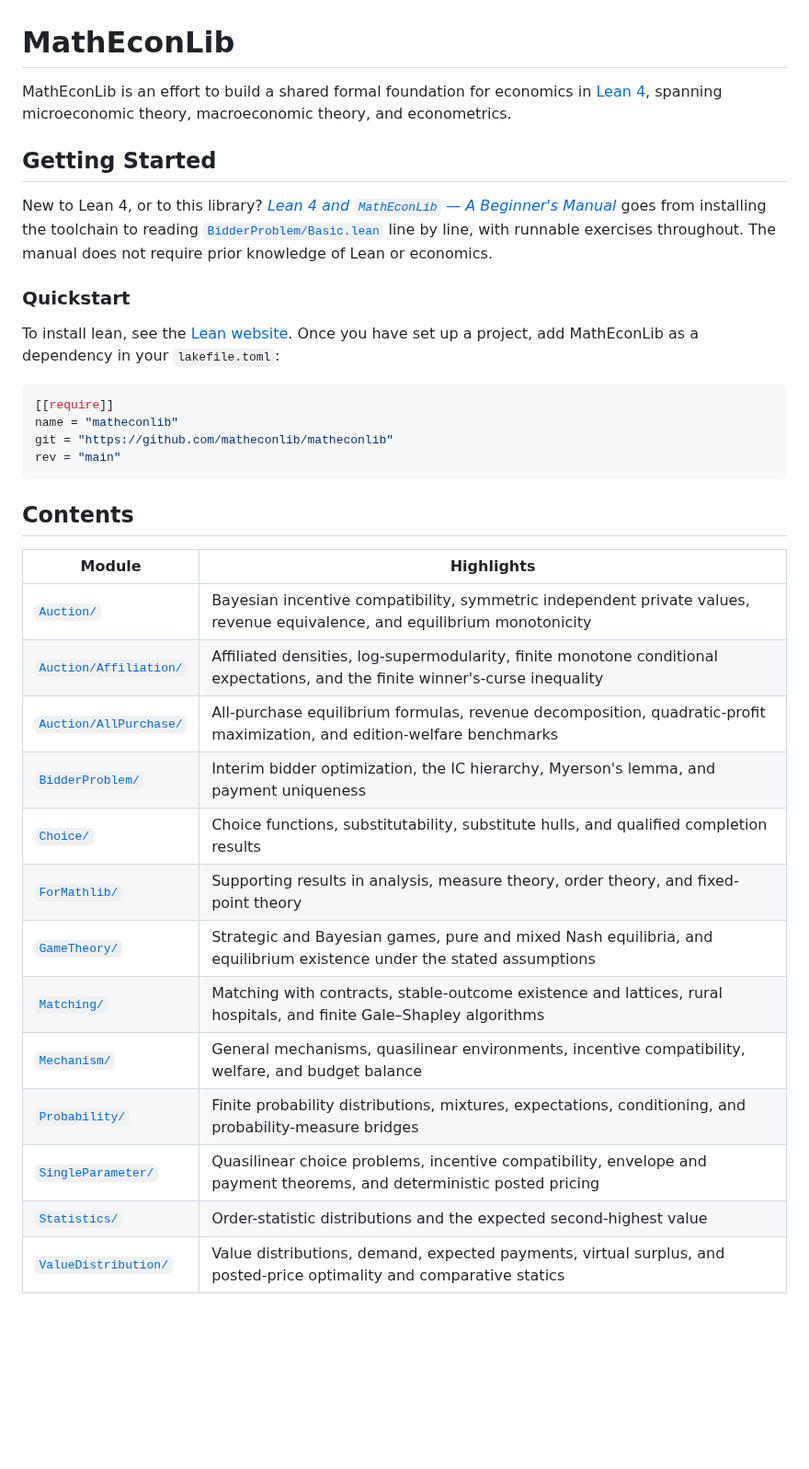
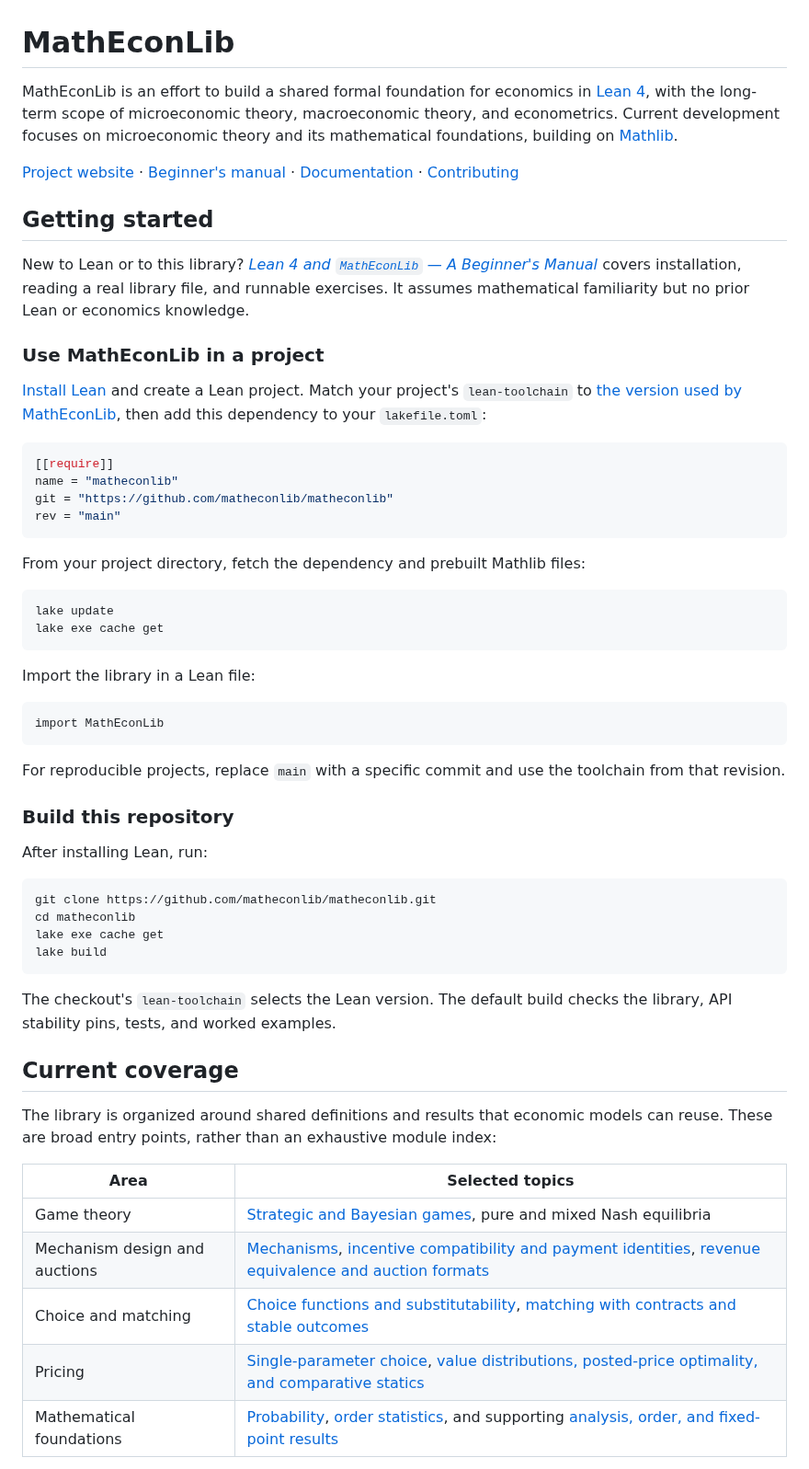
Before and after one commit to matheconlib/matheconlib, a Markdown page: README.md, the part around one of its changes. Shown at 92% size. GitHub-like rendering; blank space fills up the shorter version.

Commit message:
docs: organize README around coverage, examples, and getting started

````diff
--- a/README.md
+++ b/README.md
@@ -1,13 +1,16 @@
 # MathEconLib
 
-MathEconLib is an effort to build a shared formal foundation for economics in [Lean 4](https://leanprover.github.io/), spanning microeconomic theory, macroeconomic theory, and econometrics.
+MathEconLib is an effort to build a shared formal foundation for economics in [Lean 4](https://lean-lang.org/), with the long-term scope of microeconomic theory, macroeconomic theory, and econometrics. Current development focuses on microeconomic theory and its mathematical foundations, building on [Mathlib](https://github.com/leanprover-community/mathlib4).
 
-## Getting Started
+[Project website](https://mathecon.dev) · [Beginner's manual](docs/BeginnersManual.md) · [Documentation](docs/) · [Contributing](CONTRIBUTING.md)
 
-New to Lean 4, or to this library? [*Lean 4 and `MathEconLib` — A Beginner's Manual*](docs/BeginnersManual.md) goes from installing the toolchain to reading [`BidderProblem/Basic.lean`](MathEconLib/BidderProblem/Basic.lean) line by line, with runnable exercises throughout. The manual does not require prior knowledge of Lean or economics.
+## Getting started
 
-### Quickstart
-To install lean, see the [Lean website](https://lean-lang.org/install/). Once you have set up a project, add MathEconLib as a dependency in your `lakefile.toml`:
+New to Lean or to this library? [*Lean 4 and `MathEconLib` — A Beginner's Manual*](docs/BeginnersManual.md) covers installation, reading a real library file, and runnable exercises. It assumes mathematical familiarity but no prior Lean or economics knowledge.
+
+### Use MathEconLib in a project
+
+[Install Lean](https://lean-lang.org/install/) and create a Lean project. Match your project's `lean-toolchain` to [the version used by MathEconLib](lean-toolchain), then add this dependency to your `lakefile.toml`:
 
 ```toml
 [[require]]
@@ -16,20 +19,43 @@ git = "https://github.com/matheconlib/matheconlib"
 rev = "main"
 ```
 
-## Contents
+From your project directory, fetch the dependency and prebuilt Mathlib files:
 
-| Module | Highlights |
-|--------|---------|
-| [`Auction/`](MathEconLib/Auction/) | Bayesian incentive compatibility, symmetric independent private values, revenue equivalence, and equilibrium monotonicity |
-| [`Auction/Affiliation/`](MathEconLib/Auction/Affiliation/) | Affiliated densities, log-supermodularity, finite monotone conditional expectations, and the finite winner's-curse inequality |
-| [`Auction/AllPurchase/`](MathEconLib/Auction/AllPurchase/) | All-purchase equilibrium formulas, revenue decomposition, quadratic-profit maximization, and edition-welfare benchmarks |
-| [`BidderProblem/`](MathEconLib/BidderProblem/) | Interim bidder optimization, the IC hierarchy, Myerson's lemma, and payment uniqueness |
-| [`Choice/`](MathEconLib/Choice/) | Choice functions, substitutability, substitute hulls, and qualified completion results |
-| [`ForMathlib/`](MathEconLib/ForMathlib/) | Supporting results in analysis, measure theory, order theory, and fixed-point theory |
-| [`GameTheory/`](MathEconLib/GameTheory/) | Strategic and Bayesian games, pure and mixed Nash equilibria, and equilibrium existence under the stated assumptions |
-| [`Matching/`](MathEconLib/Matching/) | Matching with contracts, stable-outcome existence and lattices, rural hospitals, and finite Gale–Shapley algorithms |
-| [`Mechanism/`](MathEconLib/Mechanism/) | General mechanisms, quasilinear environments, incentive compatibility, welfare, and budget balance |
-| [`Probability/`](MathEconLib/Probability/) | Finite probability distributions, mixtures, expectations, conditioning, and probability-measure bridges |
-| [`SingleParameter/`](MathEconLib/SingleParameter/) | Quasilinear choice problems, incentive compatibility, envelope and payment theorems, and deterministic posted pricing |
-| [`Statistics/`](MathEconLib/Statistics/) | Order-statistic distributions and the expected second-highest value |
-| [`ValueDistribution/`](MathEconLib/ValueDistribution/) | Value distributions, demand, expected payments, virtual surplus, and posted-price optimality and comparative statics |
+```bash
+lake update
+lake exe cache get
+```
+
+Import the library in a Lean file:
+
+```lean
+import MathEconLib
+```
+
+For reproducible projects, replace `main` with a specific commit and use the toolchain from that revision.
+
+### Build this repository
+
+After installing Lean, run:
+
+```bash
+git clone https://github.com/matheconlib/matheconlib.git
+cd matheconlib
+lake exe cache get
+lake build
+```
+
+The checkout's `lean-toolchain` selects the Lean version. The default build checks the library, API stability pins, tests, and worked examples.
+
+## Current coverage
+
+The library is organized around shared definitions and results that economic models can reuse. These are broad entry points, rather than an exhaustive module index:
+
+| Area | Selected topics |
+| --- | --- |
+| Game theory | [Strategic and Bayesian games](MathEconLib/GameTheory/), pure and mixed Nash equilibria |
+| Mechanism design and auctions | [Mechanisms](MathEconLib/Mechanism/), [incentive compatibility and payment identities](MathEconLib/BidderProblem/), [revenue equivalence and auction formats](MathEconLib/Auction/) |
+| Choice and matching | [Choice functions and substitutability](MathEconLib/Choice/), [matching with contracts and stable outcomes](MathEconLib/Matching/) |
+| Pricing | [Single-parameter choice](MathEconLib/SingleParameter/), [value distributions, posted-price optimality, and comparative statics](MathEconLib/ValueDistribution/) |
+| Mathematical foundations | [Probability](MathEconLib/Probability/), [order statistics](MathEconLib/Statistics/), and supporting [analysis, order, and fixed-point results](MathEconLib/ForMathlib/) |
+
````
Also changed, not shown: other parts of README.md (+12 -19 lines).
